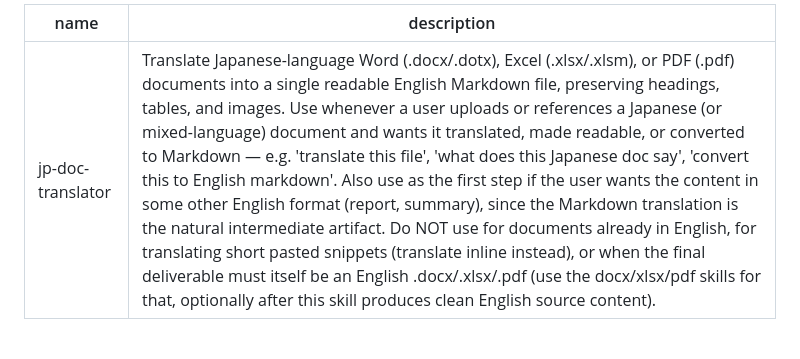
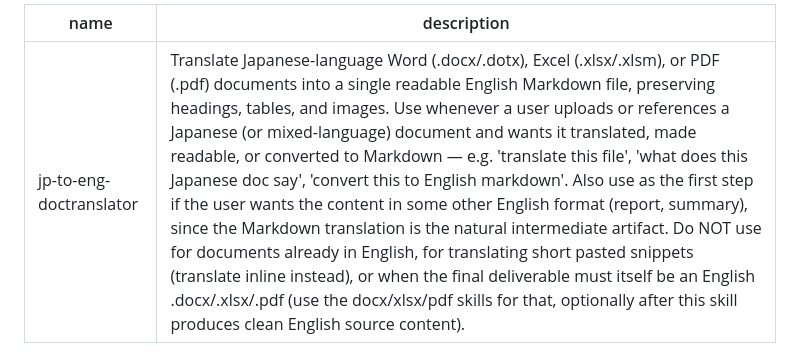
Before and after one commit to VinceMaregmen/claude-vincemaregmen-htmlportfolio, a Markdown page: jp-to-eng-doctranslator.md, the part around the change. Rendered like a GitHub page.

```diff
--- a/jp-to-eng-doctranslator.md
+++ b/jp-to-eng-doctranslator.md
@@ -1,5 +1,5 @@
 ---
-name: jp-doc-translator
+name: jp-to-eng-doctranslator
 description: "Translate Japanese-language Word (.docx/.dotx), Excel (.xlsx/.xlsm), or PDF (.pdf) documents into a single readable English Markdown file, preserving headings, tables, and images. Use whenever a user uploads or references a Japanese (or mixed-language) document and wants it translated, made readable, or converted to Markdown — e.g. 'translate this file', 'what does this Japanese doc say', 'convert this to English markdown'. Also use as the first step if the user wants the content in some other English format (report, summary), since the Markdown translation is the natural intermediate artifact. Do NOT use for documents already in English, for translating short pasted snippets (translate inline instead), or when the final deliverable must itself be an English .docx/.xlsx/.pdf (use the docx/xlsx/pdf skills for that, optionally after this skill produces clean English source content)."
 ---
 
```
